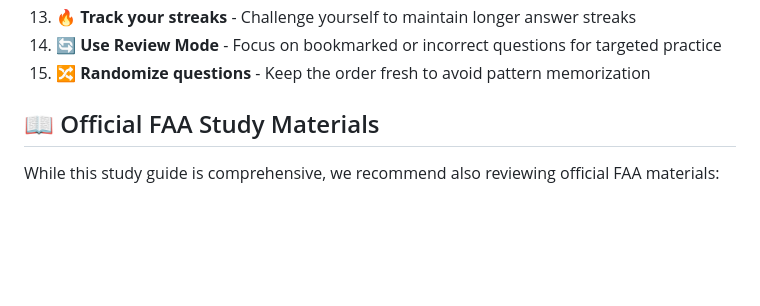
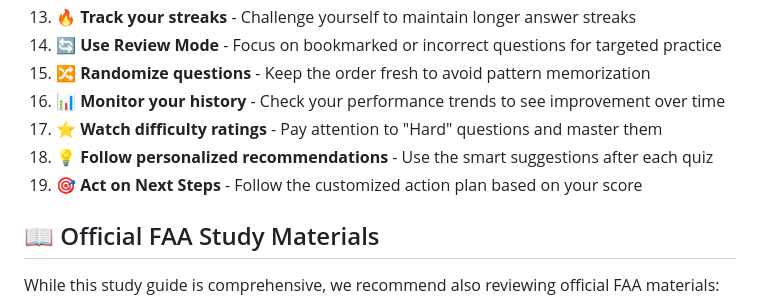
Before and after one commit to S3OPS/107, a Markdown page: README.md, the part around one of its changes. Drawn GitHub-style; blank space fills up the shorter version.

```diff
--- a/README.md
+++ b/README.md
@@ -288,6 +321,10 @@ This section is displayed on the start screen before you begin studying, so you
 13. **🔥 Track your streaks** - Challenge yourself to maintain longer answer streaks
 14. **🔄 Use Review Mode** - Focus on bookmarked or incorrect questions for targeted practice
 15. **🔀 Randomize questions** - Keep the order fresh to avoid pattern memorization
+16. **📊 Monitor your history** - Check your performance trends to see improvement over time
+17. **⭐ Watch difficulty ratings** - Pay attention to "Hard" questions and master them
+18. **💡 Follow personalized recommendations** - Use the smart suggestions after each quiz
+19. **🎯 Act on Next Steps** - Follow the customized action plan based on your score
 
 ## 📖 Official FAA Study Materials
 
```
Also changed, not shown: other parts of README.md (+34 -1 lines).
